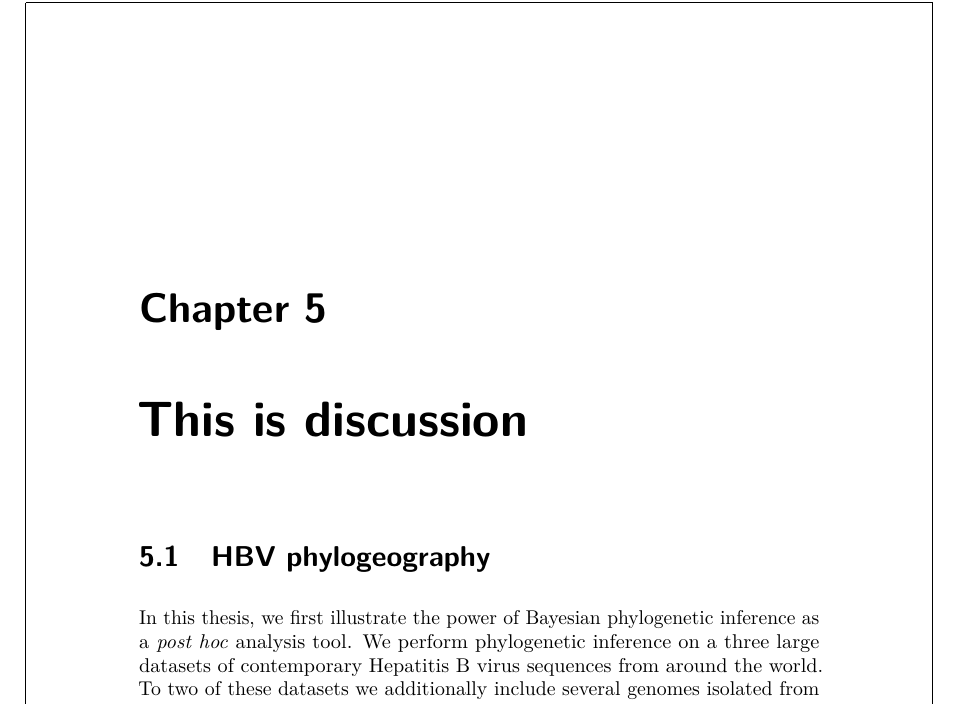
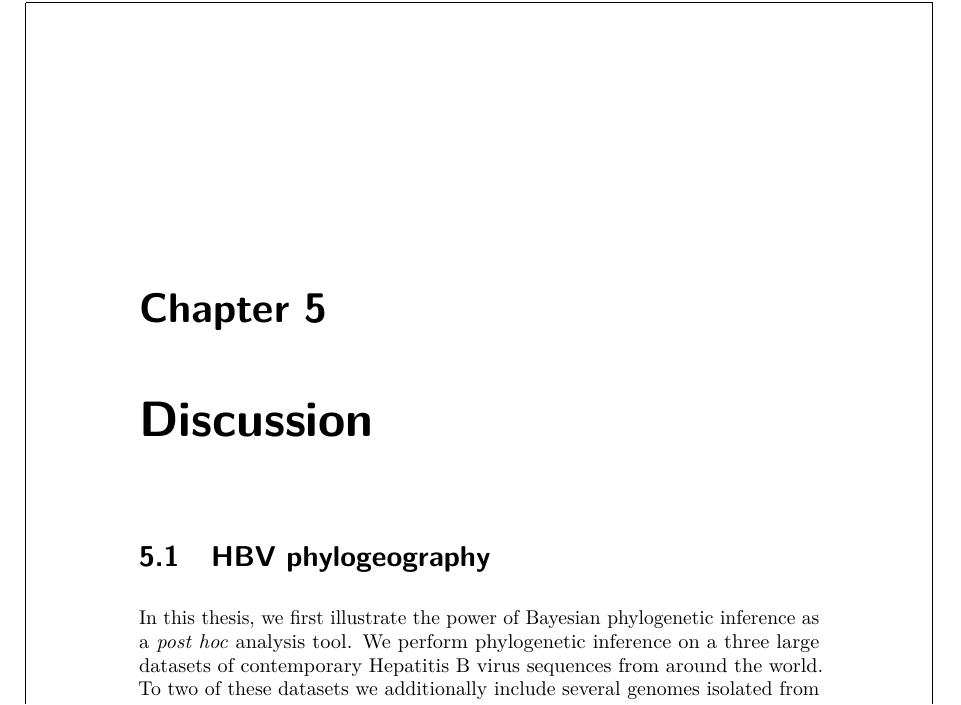
Before and after one commit to barneypotter24/predoc-thesis, a LaTeX thesis (thesis.tex, which reads chapters/discussion/discussion.tex): part of page 51 of 64, cut so that both start at the same text. Compiled offline with pdfLaTeX.

Commit message:
Get rid of 'this is' nonsense.

```diff
--- a/chapters/discussion/discussion.tex
+++ b/chapters/discussion/discussion.tex
@@ -1,5 +1,5 @@
 % !TeX root = ../../thesis.tex
-\chapter{This is discussion}\label{ch:discussion}
+\chapter{Discussion}\label{ch:discussion}
 
 \section{HBV phylogeography}
 
```
